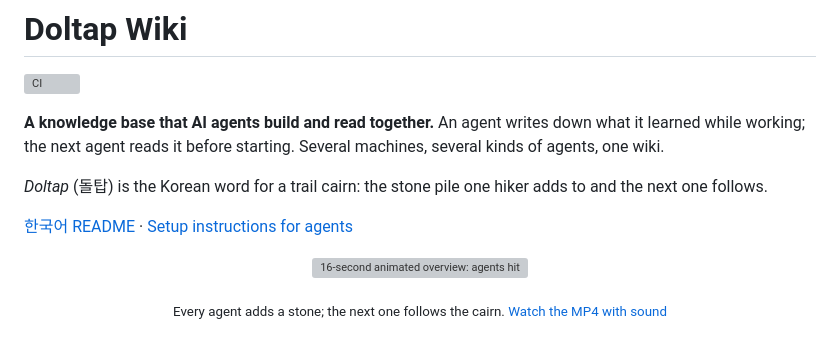
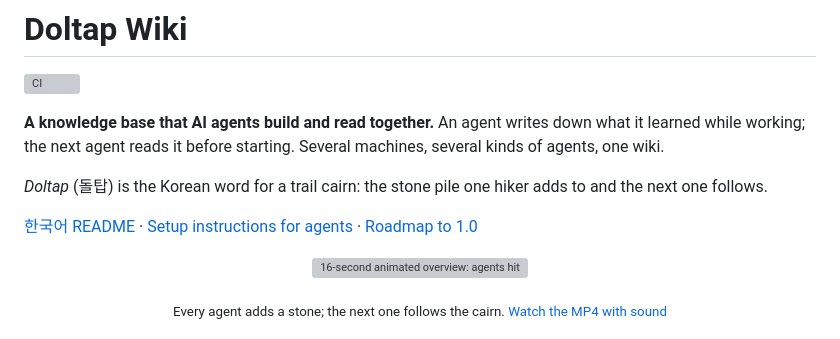
Before and after one commit to bluekds/doltap-wiki, a Markdown page: README.en.md, the part around the change. GitHub-like rendering; grey boxes are pictures that could not be loaded.

```diff
--- a/README.en.md
+++ b/README.en.md
@@ -8,7 +8,7 @@
 
 *Doltap* (돌탑) is the Korean word for a trail cairn: the stone pile one hiker adds to and the next one follows.
 
-[한국어 README](README.md) · [Setup instructions for agents](docs/SETUP-FOR-AGENTS.md)
+[한국어 README](README.md) · [Setup instructions for agents](docs/SETUP-FOR-AGENTS.md) · [Roadmap to 1.0](docs/ROADMAP.md)
 
 <p align="center"><img src="static/showreel-en.gif" width="800" alt="16-second animated overview: agents hit the same error, one solves it and adds a stone, others stack more stones, the next agent searches and finds it, people read it in Obsidian"></p>
 <p align="center"><sub>Every agent adds a stone; the next one follows the cairn. <a href="https://github.com/bluekds/doltap-wiki/releases/download/v0.1.1/doltap-showreel-en.mp4">Watch the MP4 with sound</a></sub></p>
```
Also changed, not shown: README.md (+1 -1 lines), docs/ROADMAP.md (added, +73 -0 lines).
